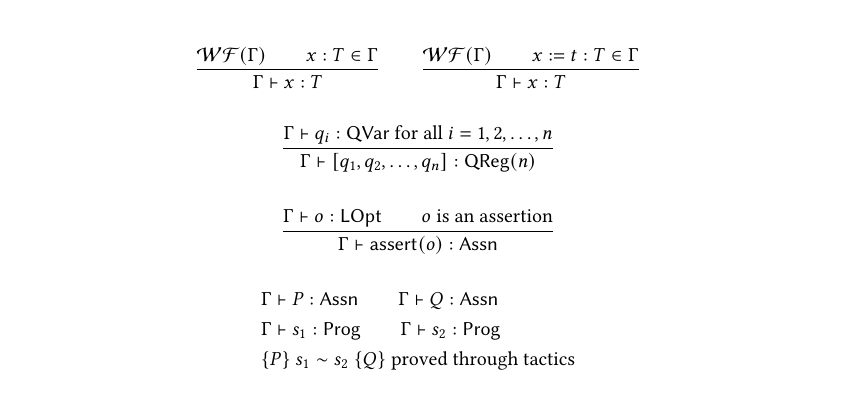
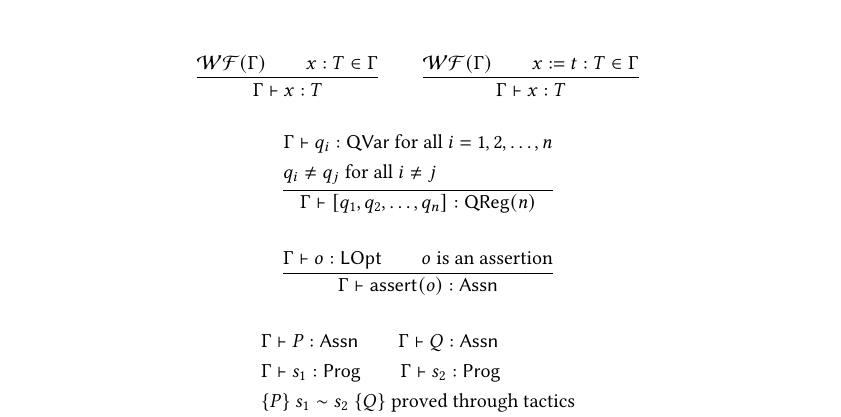
Before and after one commit to LucianoXu/cqotl, a LaTeX paper (draft/main.tex, which reads draft/cqotl.tex): part of page 2 of 4, cut so that both start at the same text. Compiled offline with pdfLaTeX.

```diff
--- a/draft/cqotl.tex
+++ b/draft/cqotl.tex
@@ -97,7 +97,11 @@
     \qquad
     \frac{\WF{\Gamma} \qquad x := t : T \in \Gamma}{\Gamma \vdash x : T} \\
     \\
-    \frac{\Gamma \vdash q_i : \qvar \text{ for all } i = 1, 2, \dots, n}{\Gamma \vdash [q_1, q_2, \dots, q_n] : \qreg{n}} \\
+    \frac{
+        \begin{aligned}
+            & \Gamma \vdash q_i : \qvar \text{ for all } i = 1, 2, \dots, n\\
+            & q_i \neq q_j \text{ for all } i \neq j
+        \end{aligned}}{\Gamma \vdash [q_1, q_2, \dots, q_n] : \qreg{n}} \\
     \\
     \frac{\Gamma \vdash o : \lopt \qquad \text{$o$ is an assertion}}{\Gamma \vdash \assert{o} : \assn} \\
     \\
```
Also changed, not shown: 7 other files.
